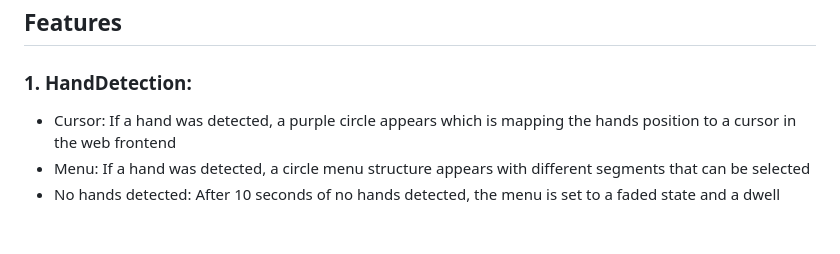
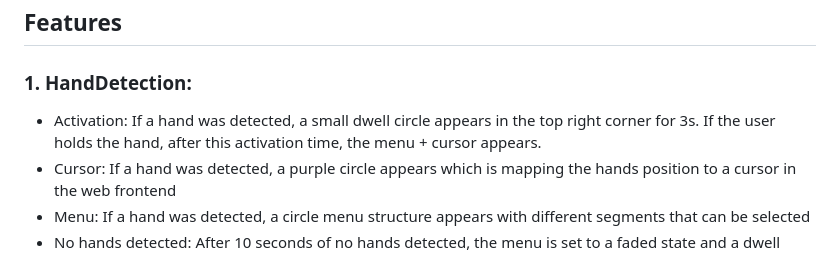
Before and after one commit to selinanatschke/gesture-interface-ma, a Markdown page: README.md, the part around the change. Rendered like a GitHub page; blank space fills up the shorter version.

Commit message:
add activation time description in Readme

```diff
--- a/README.md
+++ b/README.md
@@ -5,6 +5,7 @@ This project is a static web application and can be run locally using any simple
 
 ## Features
 ### 1. HandDetection:
+- Activation: If a hand was detected, a small dwell circle appears in the top right corner for 3s. If the user holds the hand, after this activation time, the menu + cursor appears.
 - Cursor: If a hand was detected, a purple circle appears which is mapping the hands position to a cursor in the web frontend
 - Menu: If a hand was detected, a circle menu structure appears with different segments that can be selected
 - No hands detected: After 10 seconds of no hands detected, the menu is set to a faded state and a dwell timer starts. After this dwell timer finished, the menu disappears.
```
